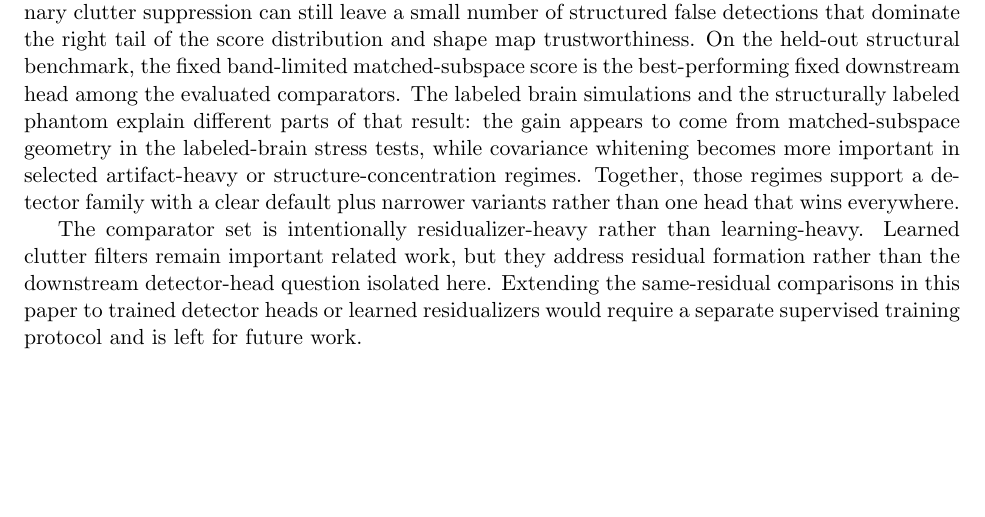
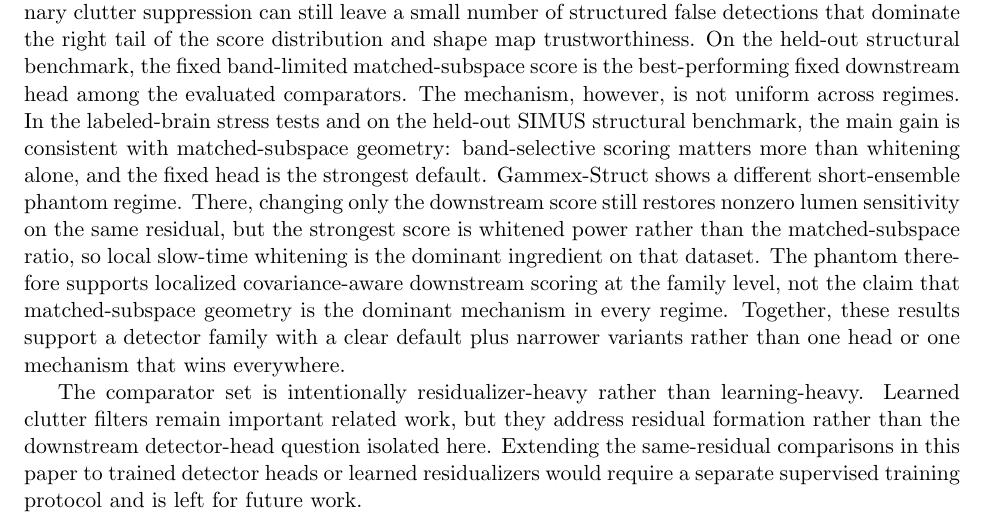
Before and after one commit to ArthurShune/fus-detectors, a LaTeX paper (paper/manuscript.tex): part of page 34 of 60, cut so that both start at the same text, the shorter picture padded with empty space. Compiled offline with pdfLaTeX.

Commit message:
Clarify Gammex mechanism in discussion

```diff
--- a/paper/manuscript.tex
+++ b/paper/manuscript.tex
@@ -941,7 +941,7 @@ A leakage ablation confirms that conditional execution can inflate apparent perf
 \label{sec:discussion}
 
 \subsection*{What the detector family adds}
-Post-beamformed fUS benefits from a better detector, not only from better residualization. Ordinary clutter suppression can still leave a small number of structured false detections that dominate the right tail of the score distribution and shape map trustworthiness. On the held-out structural benchmark, the fixed band-limited matched-subspace score is the best-performing fixed downstream head among the evaluated comparators. The labeled brain simulations and the structurally labeled phantom explain different parts of that result: the gain appears to come from matched-subspace geometry in the labeled-brain stress tests, while covariance whitening becomes more important in selected artifact-heavy or structure-concentration regimes. Together, those regimes support a detector family with a clear default plus narrower variants rather than one head that wins everywhere.
+Post-beamformed fUS benefits from a better detector, not only from better residualization. Ordinary clutter suppression can still leave a small number of structured false detections that dominate the right tail of the score distribution and shape map trustworthiness. On the held-out structural benchmark, the fixed band-limited matched-subspace score is the best-performing fixed downstream head among the evaluated comparators. The mechanism, however, is not uniform across regimes. In the labeled-brain stress tests and on the held-out SIMUS structural benchmark, the main gain is consistent with matched-subspace geometry: band-selective scoring matters more than whitening alone, and the fixed head is the strongest default. Gammex-Struct shows a different short-ensemble phantom regime. There, changing only the downstream score still restores nonzero lumen sensitivity on the same residual, but the strongest score is whitened power rather than the matched-subspace ratio, so local slow-time whitening is the dominant ingredient on that dataset. The phantom therefore supports localized covariance-aware downstream scoring at the family level, not the claim that matched-subspace geometry is the dominant mechanism in every regime. Together, these results support a detector family with a clear default plus narrower variants rather than one head or one mechanism that wins everywhere.
 
 The comparator set is intentionally residualizer-heavy rather than learning-heavy. Learned clutter filters remain important related work, but they address residual formation rather than the downstream detector-head question isolated here. Extending the same-residual comparisons in this paper to trained detector heads or learned residualizers would require a separate supervised training protocol and is left for future work.
 
```
Also changed, not shown: paper/preprint.pdf.
